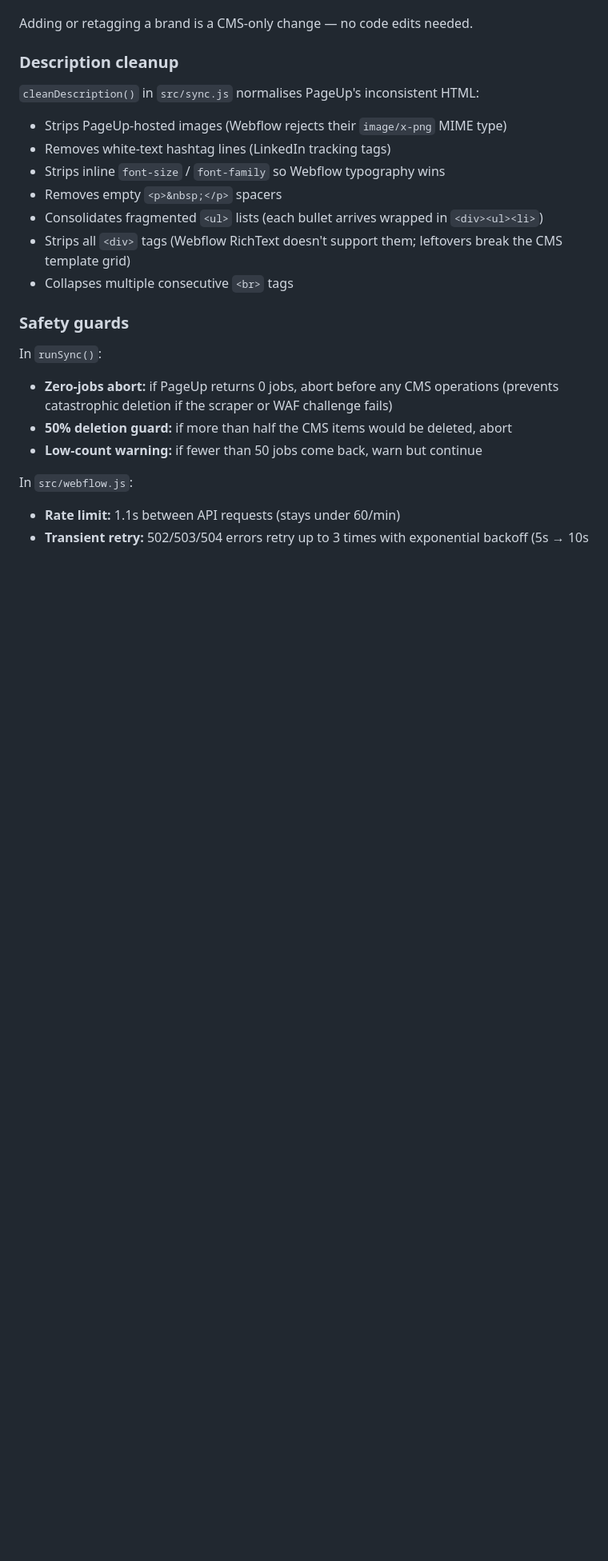
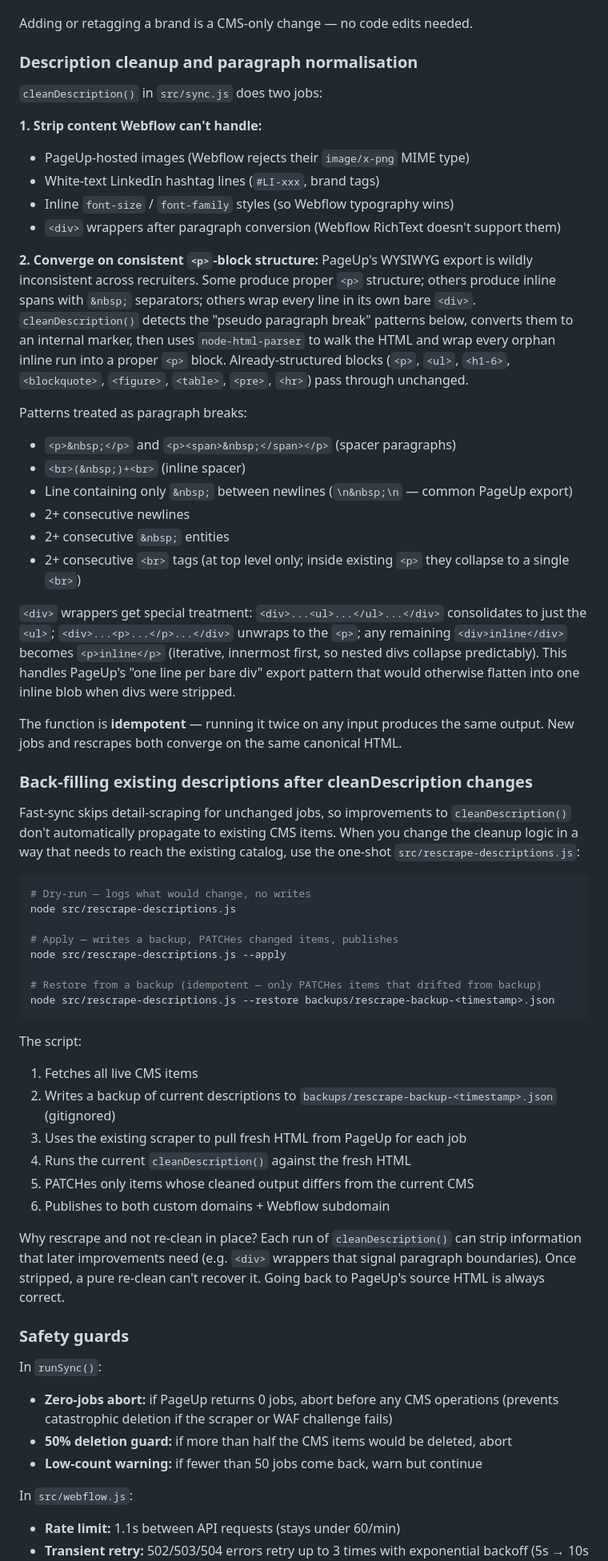
Before and after one commit to The-Uncoders/pageup-webflow-sync, a Markdown page: PROJECT-DOCUMENTATION.md, the part around one of its changes. Shown at 80% size. GitHub-like rendering; blank space fills up the shorter version.

Commit message:
Document paragraph normalisation + rescrape script
Update PROJECT-DOCUMENTATION.md to reflect the April 20-22 work:

- Rewrite the "Description cleanup" section to cover the full
  normalisation behaviour: pseudo-break detection, orphan wrapping
  via node-html-parser, idempotency, and the <div>-per-line handling
  added for PageUp's bare-div export pattern.
- Add a "Back-filling existing descriptions" section explaining when
  and how to run src/rescrape-descriptions.js, including the
  dry-run → --apply → --restore safety flow.
- Add April 20-22 entry to change history.
- Remove the old "Description HTML cleanup (April 1)" claim that the
  first pass was the full story — it was not. Keep as a sub-bullet
  since the strip-only logic is still the base layer.
- Update the "Last updated" footer.

Co-Authored-By: Claude Opus 4.6 (1M context) <noreply@anthropic.com>

````diff
--- a/PROJECT-DOCUMENTATION.md
+++ b/PROJECT-DOCUMENTATION.md
@@ -347,17 +347,55 @@ This fixes existing orphaned CMS items at JSON-generation time without needing t
 
 Adding or retagging a brand is a CMS-only change — no code edits needed.
 
-### Description cleanup
+### Description cleanup and paragraph normalisation
 
-`cleanDescription()` in `src/sync.js` normalises PageUp's inconsistent HTML:
+`cleanDescription()` in `src/sync.js` does two jobs:
 
-- Strips PageUp-hosted images (Webflow rejects their `image/x-png` MIME type)
-- Removes white-text hashtag lines (LinkedIn tracking tags)
-- Strips inline `font-size` / `font-family` so Webflow typography wins
-- Removes empty `<p>&nbsp;</p>` spacers
-- Consolidates fragmented `<ul>` lists (each bullet arrives wrapped in `<div><ul><li>`)
-- Strips all `<div>` tags (Webflow RichText doesn't support them; leftovers break the CMS template grid)
-- Collapses multiple consecutive `<br>` tags
+**1. Strip content Webflow can't handle:**
+- PageUp-hosted images (Webflow rejects their `image/x-png` MIME type)
+- White-text LinkedIn hashtag lines (`#LI-xxx`, brand tags)
+- Inline `font-size` / `font-family` styles (so Webflow typography wins)
+- `<div>` wrappers after paragraph conversion (Webflow RichText doesn't support them)
+
+**2. Converge on consistent `<p>`-block structure:**
+PageUp's WYSIWYG export is wildly inconsistent across recruiters. Some produce proper `<p>` structure; others produce inline spans with `&nbsp;` separators; others wrap every line in its own bare `<div>`. `cleanDescription()` detects the "pseudo paragraph break" patterns below, converts them to an internal marker, then uses `node-html-parser` to walk the HTML and wrap every orphan inline run into a proper `<p>` block. Already-structured blocks (`<p>`, `<ul>`, `<h1-6>`, `<blockquote>`, `<figure>`, `<table>`, `<pre>`, `<hr>`) pass through unchanged.
+
+Patterns treated as paragraph breaks:
+- `<p>&nbsp;</p>` and `<p><span>&nbsp;</span></p>` (spacer paragraphs)
+- `<br>(&nbsp;)+<br>` (inline spacer)
+- Line containing only `&nbsp;` between newlines (`\n&nbsp;\n` — common PageUp export)
+- 2+ consecutive newlines
+- 2+ consecutive `&nbsp;` entities
+- 2+ consecutive `<br>` tags (at top level only; inside existing `<p>` they collapse to a single `<br>`)
+
+`<div>` wrappers get special treatment: `<div>...<ul>...</ul>...</div>` consolidates to just the `<ul>`; `<div>...<p>...</p>...</div>` unwraps to the `<p>`; any remaining `<div>inline</div>` becomes `<p>inline</p>` (iterative, innermost first, so nested divs collapse predictably). This handles PageUp's "one line per bare div" export pattern that would otherwise flatten into one inline blob when divs were stripped.
+
+The function is **idempotent** — running it twice on any input produces the same output. New jobs and rescrapes both converge on the same canonical HTML.
+
+### Back-filling existing descriptions after cleanDescription changes
+
+Fast-sync skips detail-scraping for unchanged jobs, so improvements to `cleanDescription()` don't automatically propagate to existing CMS items. When you change the cleanup logic in a way that needs to reach the existing catalog, use the one-shot `src/rescrape-descriptions.js`:
+
+```bash
+# Dry-run — logs what would change, no writes
+node src/rescrape-descriptions.js
+
+# Apply — writes a backup, PATCHes changed items, publishes
+node src/rescrape-descriptions.js --apply
+
+# Restore from a backup (idempotent — only PATCHes items that drifted from backup)
+node src/rescrape-descriptions.js --restore backups/rescrape-backup-<timestamp>.json
+```
+
+The script:
+1. Fetches all live CMS items
+2. Writes a backup of current descriptions to `backups/rescrape-backup-<timestamp>.json` (gitignored)
+3. Uses the existing scraper to pull fresh HTML from PageUp for each job
+4. Runs the current `cleanDescription()` against the fresh HTML
+5. PATCHes only items whose cleaned output differs from the current CMS
+6. Publishes to both custom domains + Webflow subdomain
+
+Why rescrape and not re-clean in place? Each run of `cleanDescription()` can strip information that later improvements need (e.g. `<div>` wrappers that signal paragraph boundaries). Once stripped, a pure re-clean can't recover it. Going back to PageUp's source HTML is always correct.
 
 ### Safety guards
 
````
Also changed, not shown: other parts of PROJECT-DOCUMENTATION.md (+3 -2 lines).
